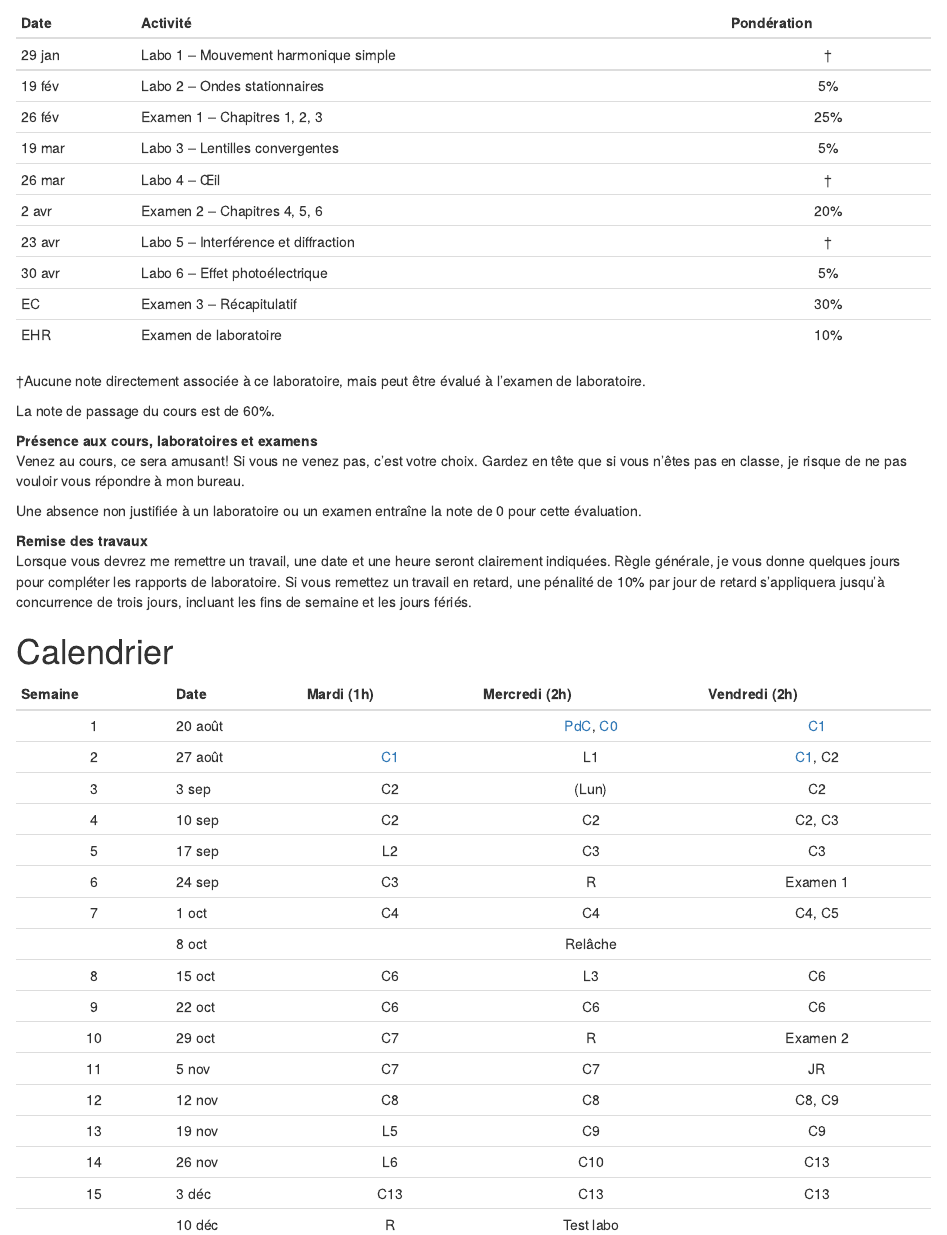
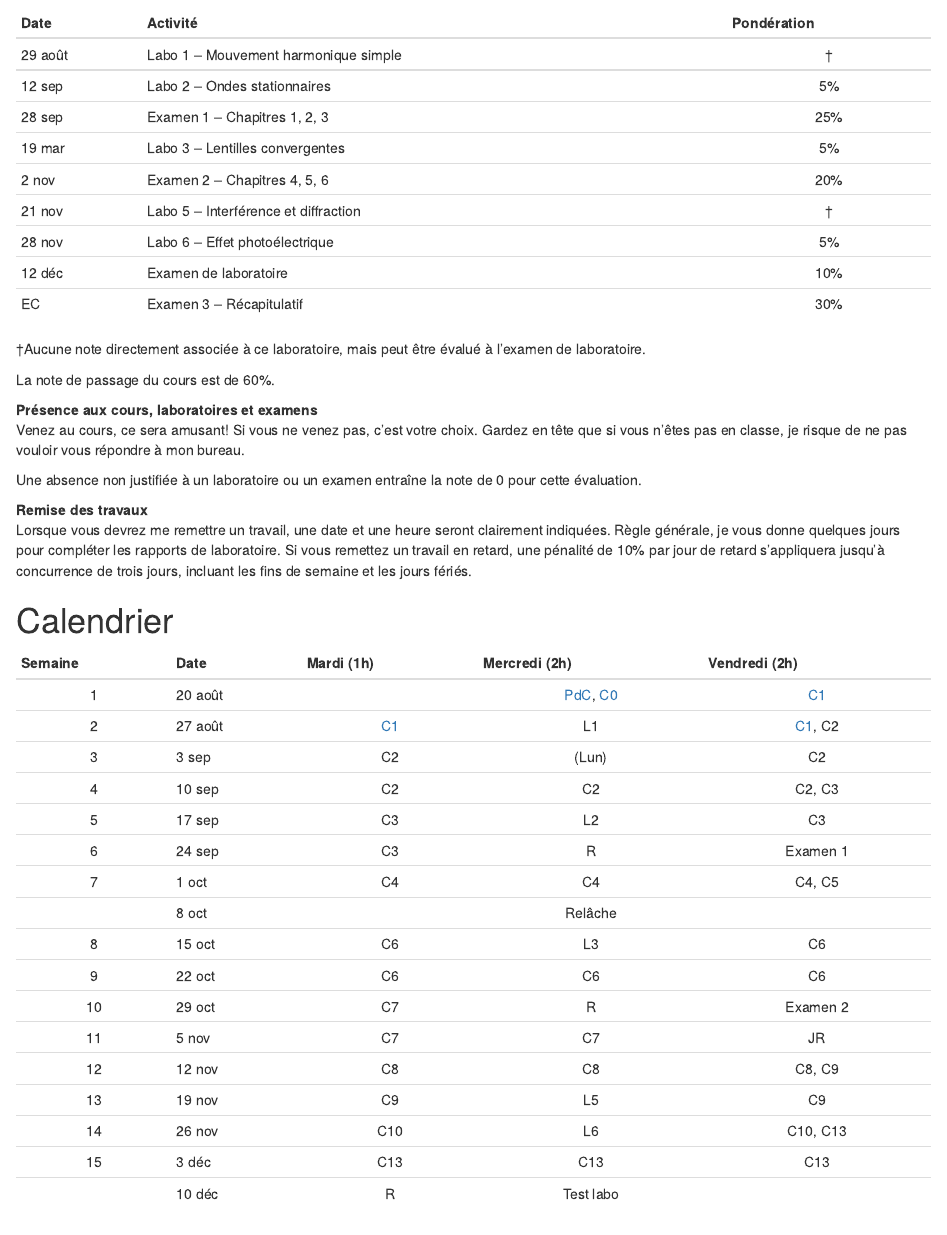
Before and after one commit to loicseguin/nyc, an R Markdown document (index.Rmd): the page in a window 1100 px wide, from 630 px down. Rendered offline with R 4.5, knitr and Pandoc, with nearby package versions; drawn as R Markdown's standard HTML page in place of the format the file asks for.

Commit message:
Fix calendar... partly

```diff
--- a/index.Rmd
+++ b/index.Rmd
@@ -53,16 +53,15 @@ Poste téléphonique ????
 
 Date     Activité                                 Pondération
 -------  ----------                              -------------
-29 jan   Labo 1 -- Mouvement harmonique simple     †
-19 fév   Labo 2 -- Ondes stationnaires             5%
-26 fév   Examen 1 -- Chapitres 1, 2, 3             25%
+29 août  Labo 1 -- Mouvement harmonique simple     †
+12 sep   Labo 2 -- Ondes stationnaires             5%
+28 sep   Examen 1 -- Chapitres 1, 2, 3             25%
 19 mar   Labo 3 -- Lentilles convergentes          5%
-26 mar   Labo 4 -- Œil                             †
-2 avr    Examen 2 -- Chapitres 4, 5, 6             20%
-23 avr   Labo 5 -- Interférence et diffraction     †
-30 avr   Labo 6 -- Effet photoélectrique           5%
+2 nov    Examen 2 -- Chapitres 4, 5, 6             20%
+21 nov   Labo 5 -- Interférence et diffraction     †
+28 nov   Labo 6 -- Effet photoélectrique           5%
+12 déc   Examen de laboratoire                     10%
 EC       Examen 3 -- Récapitulatif                 30%
-EHR      Examen de laboratoire                     10%
 
 †Aucune note directement associée à ce laboratoire, mais peut être évalué à
 l'examen de laboratoire.
@@ -93,7 +92,7 @@ trois jours, incluant les fins de semaine et les jours fériés.
   2        27 août   [C1][C1]        L1                      [C1][C1], C2
   3        3 sep     C2              (Lun)                   C2
   4        10 sep    C2              C2                      C2, C3
-  5        17 sep    L2              C3                      C3
+  5        17 sep    C3              L2                      C3
   6        24 sep    C3              R                       Examen 1
   7        1 oct     C4              C4                      C4, C5
            8 oct                     Relâche
@@ -102,8 +101,8 @@ trois jours, incluant les fins de semaine et les jours fériés.
   10       29 oct    C7              R                       Examen 2
   11       5 nov     C7              C7                      JR
   12       12 nov    C8              C8                      C8, C9
-  13       19 nov    L5              C9                      C9
-  14       26 nov    L6              C10                     C13
+  13       19 nov    C9              L5                      C9
+  14       26 nov    C10             L6                      C10, C13
   15       3 déc     C13             C13                     C13
            10 déc    R               Test labo
            EC                        Examen 3
```
Also changed, not shown: docs/search_index.json, 4 other files.
